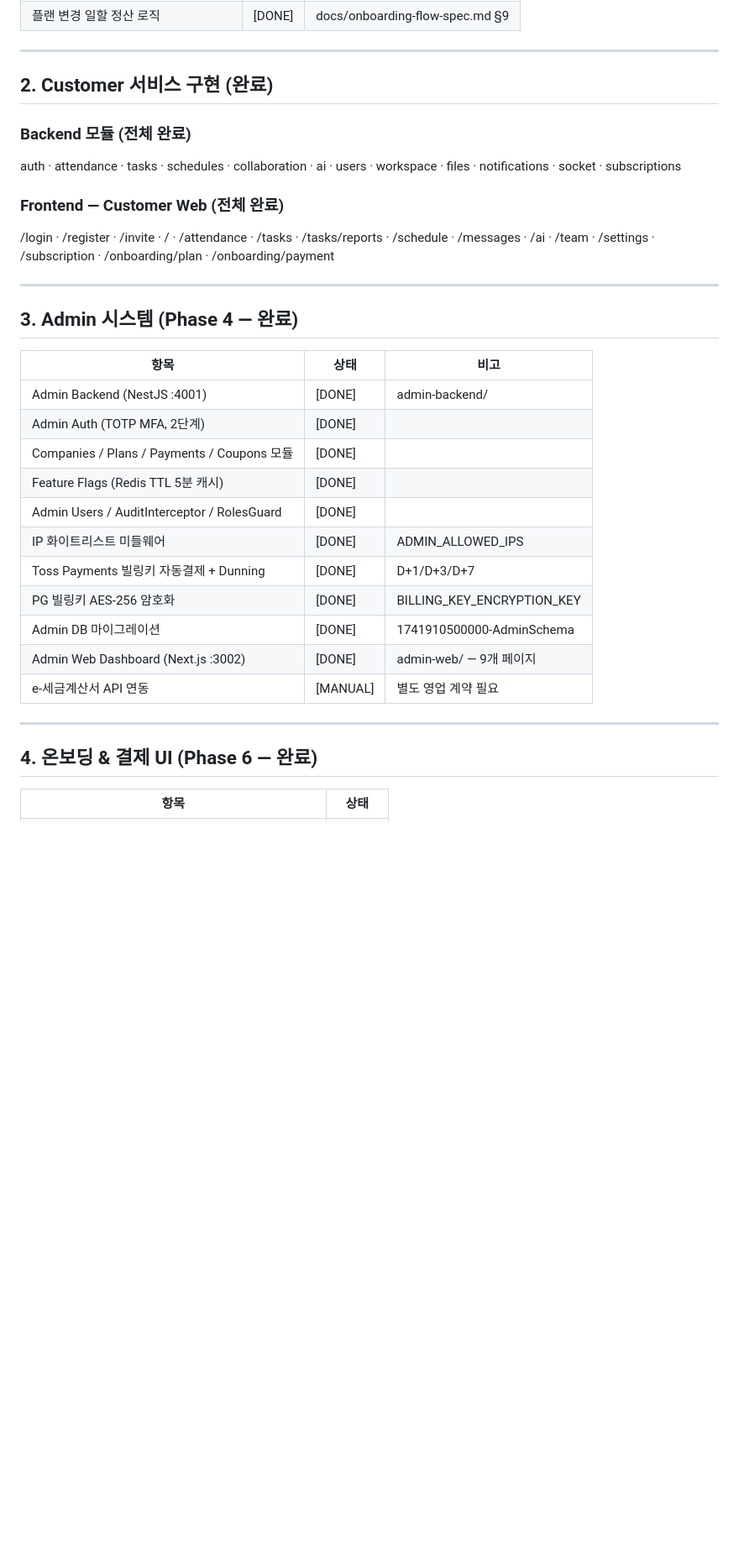
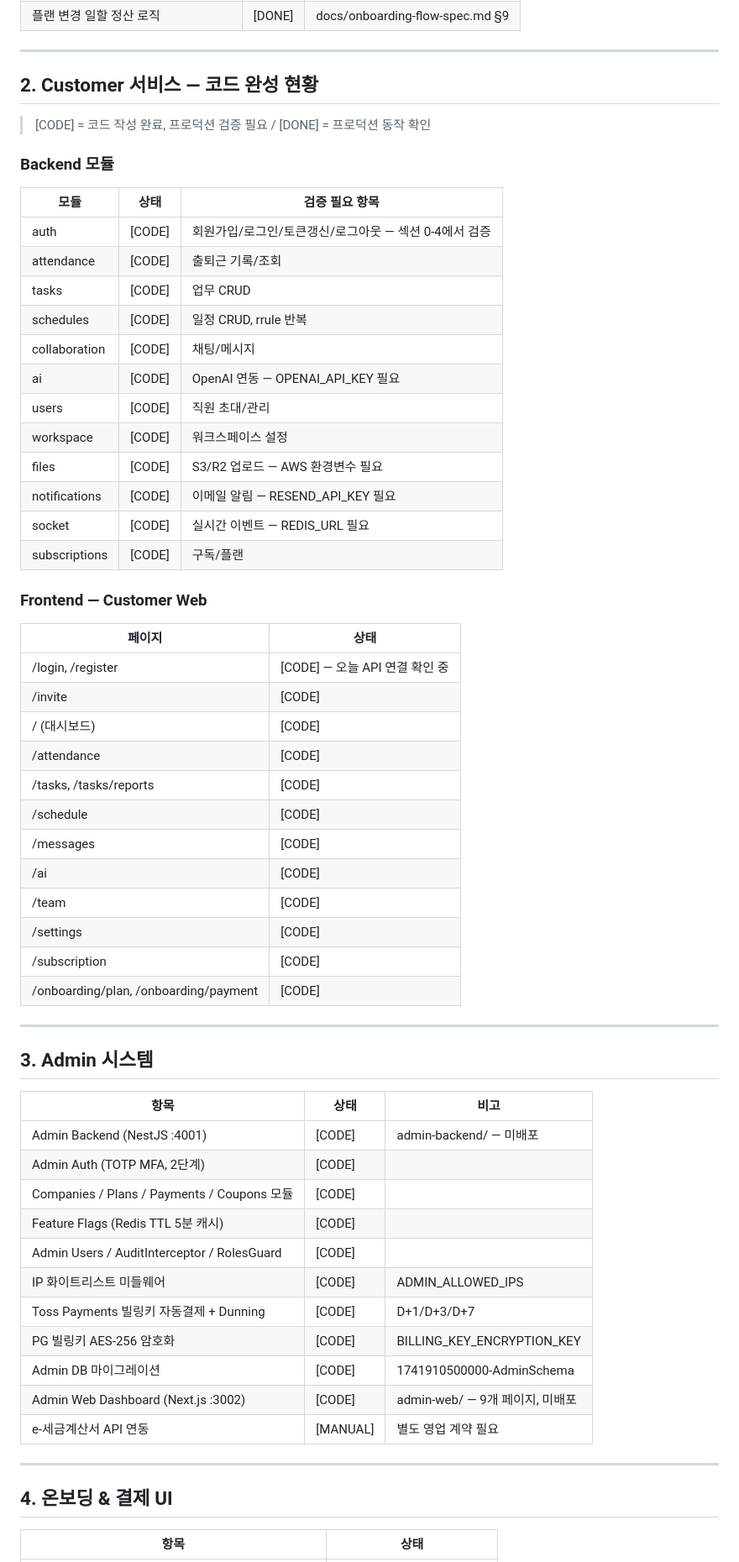
Before and after one commit to genJ-M/insagwanri, a Markdown page: docs/remaining-tasks.md, the part around one of its changes. Shown at 84% size. Rendered like a GitHub page; blank space fills up the shorter version.

```diff
--- a/docs/remaining-tasks.md
+++ b/docs/remaining-tasks.md
@@ -38,35 +95,65 @@
 
 ---
 
-## 2. Customer 서비스 구현 (완료)
+## 2. Customer 서비스 — 코드 완성 현황
 
-### Backend 모듈 (전체 완료)
-auth · attendance · tasks · schedules · collaboration · ai · users · workspace · files · notifications · socket · subscriptions
+> [CODE] = 코드 작성 완료, 프로덕션 검증 필요 / [DONE] = 프로덕션 동작 확인
 
-### Frontend — Customer Web (전체 완료)
-/login · /register · /invite · / · /attendance · /tasks · /tasks/reports · /schedule · /messages · /ai · /team · /settings · /subscription · /onboarding/plan · /onboarding/payment
+### Backend 모듈
+
+| 모듈 | 상태 | 검증 필요 항목 |
+|------|------|--------------|
+| auth | [CODE] | 회원가입/로그인/토큰갱신/로그아웃 — 섹션 0-4에서 검증 |
+| attendance | [CODE] | 출퇴근 기록/조회 |
+| tasks | [CODE] | 업무 CRUD |
+| schedules | [CODE] | 일정 CRUD, rrule 반복 |
+| collaboration | [CODE] | 채팅/메시지 |
+| ai | [CODE] | OpenAI 연동 — OPENAI_API_KEY 필요 |
+| users | [CODE] | 직원 초대/관리 |
+| workspace | [CODE] | 워크스페이스 설정 |
+| files | [CODE] | S3/R2 업로드 — AWS 환경변수 필요 |
+| notifications | [CODE] | 이메일 알림 — RESEND_API_KEY 필요 |
+| socket | [CODE] | 실시간 이벤트 — REDIS_URL 필요 |
+| subscriptions | [CODE] | 구독/플랜 |
+
+### Frontend — Customer Web
+
+| 페이지 | 상태 |
+|--------|------|
+| /login, /register | [CODE] — 오늘 API 연결 확인 중 |
+| /invite | [CODE] |
+| / (대시보드) | [CODE] |
+| /attendance | [CODE] |
+| /tasks, /tasks/reports | [CODE] |
+| /schedule | [CODE] |
+| /messages | [CODE] |
+| /ai | [CODE] |
+| /team | [CODE] |
+| /settings | [CODE] |
+| /subscription | [CODE] |
+| /onboarding/plan, /onboarding/payment | [CODE] |
 
 ---
 
-## 3. Admin 시스템 (Phase 4 — 완료)
+## 3. Admin 시스템
 
 | 항목 | 상태 | 비고 |
 |------|------|------|
-| Admin Backend (NestJS :4001) | [DONE] | admin-backend/ |
-| Admin Auth (TOTP MFA, 2단계) | [DONE] | |
-| Companies / Plans / Payments / Coupons 모듈 | [DONE] | |
-| Feature Flags (Redis TTL 5분 캐시) | [DONE] | |
-| Admin Users / AuditInterceptor / RolesGuard | [DONE] | |
-| IP 화이트리스트 미들웨어 | [DONE] | ADMIN_ALLOWED_IPS |
-| Toss Payments 빌링키 자동결제 + Dunning | [DONE] | D+1/D+3/D+7 |
-| PG 빌링키 AES-256 암호화 | [DONE] | BILLING_KEY_ENCRYPTION_KEY |
-| Admin DB 마이그레이션 | [DONE] | 1741910500000-AdminSchema |
-| Admin Web Dashboard (Next.js :3002) | [DONE] | admin-web/ — 9개 페이지 |
+| Admin Backend (NestJS :4001) | [CODE] | admin-backend/ — 미배포 |
+| Admin Auth (TOTP MFA, 2단계) | [CODE] | |
+| Companies / Plans / Payments / Coupons 모듈 | [CODE] | |
+| Feature Flags (Redis TTL 5분 캐시) | [CODE] | |
+| Admin Users / AuditInterceptor / RolesGuard | [CODE] | |
+| IP 화이트리스트 미들웨어 | [CODE] | ADMIN_ALLOWED_IPS |
+| Toss Payments 빌링키 자동결제 + Dunning | [CODE] | D+1/D+3/D+7 |
+| PG 빌링키 AES-256 암호화 | [CODE] | BILLING_KEY_ENCRYPTION_KEY |
+| Admin DB 마이그레이션 | [CODE] | 1741910500000-AdminSchema |
+| Admin Web Dashboard (Next.js :3002) | [CODE] | admin-web/ — 9개 페이지, 미배포 |
 | e-세금계산서 API 연동 | [MANUAL] | 별도 영업 계약 필요 |
 
 ---
 
-## 4. 온보딩 & 결제 UI (Phase 6 — 완료)
+## 4. 온보딩 & 결제 UI
 
 | 항목 | 상태 |
 |------|------|
```
Also changed, not shown: other parts of docs/remaining-tasks.md (+89 -27 lines).
